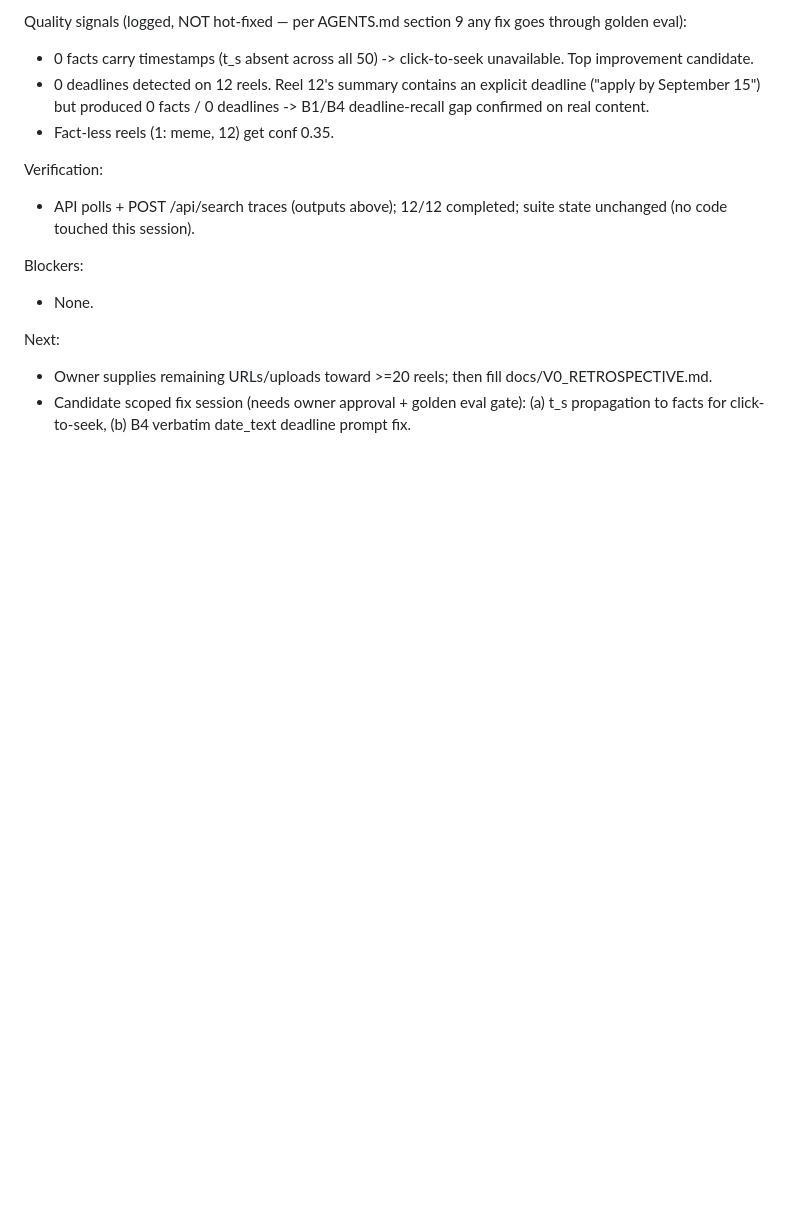
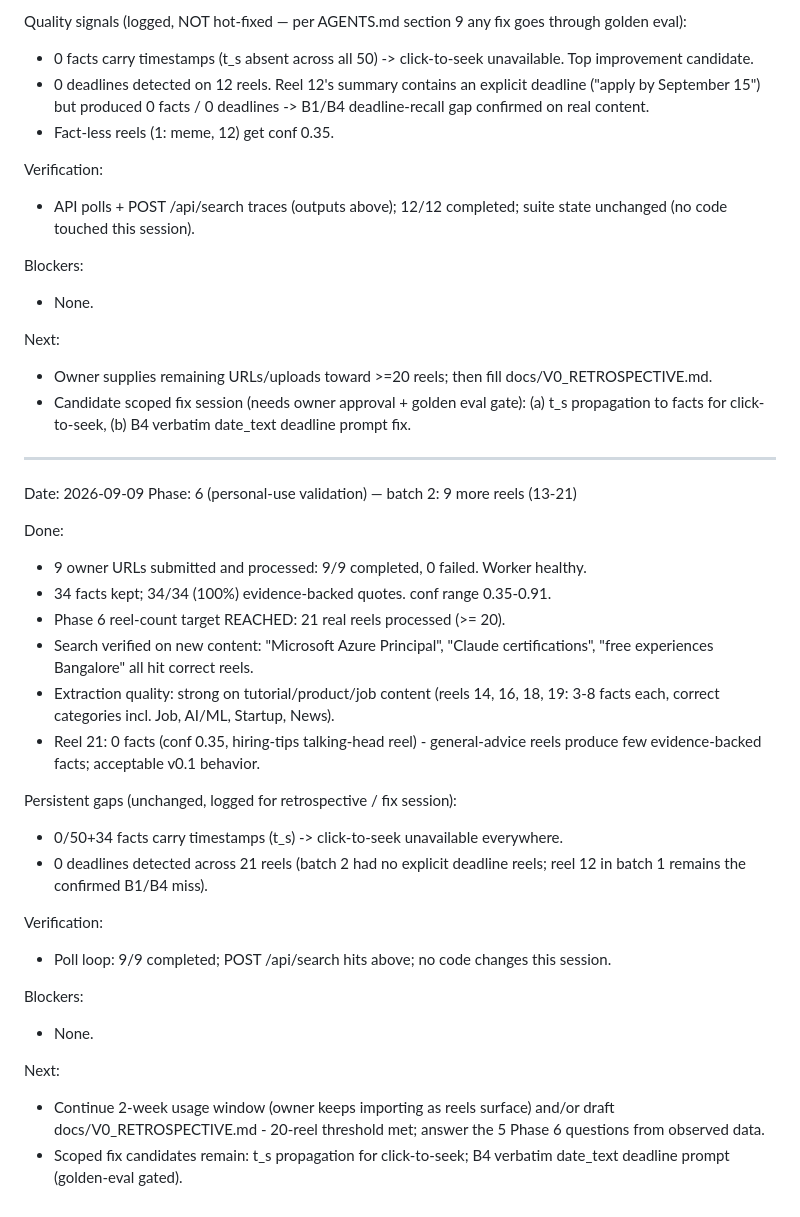
Before and after one commit to ParamJaiswal/reelvault, a Markdown page: docs/SESSION_HANDOFF.md, the part around the change. Rendered like a GitHub page; blank space fills up the shorter version.

Commit message:
docs: phase 6 batch 2 report - 21/20 reels target reached, search verified

```diff
--- a/docs/SESSION_HANDOFF.md
+++ b/docs/SESSION_HANDOFF.md
@@ -438,3 +438,30 @@ Blockers:
 Next:
 - Owner supplies remaining URLs/uploads toward >=20 reels; then fill docs/V0_RETROSPECTIVE.md.
 - Candidate scoped fix session (needs owner approval + golden eval gate): (a) t_s propagation to facts for click-to-seek, (b) B4 verbatim date_text deadline prompt fix.
+
+---
+
+Date: 2026-09-09
+Phase: 6 (personal-use validation) — batch 2: 9 more reels (13-21)
+
+Done:
+- 9 owner URLs submitted and processed: 9/9 completed, 0 failed. Worker healthy.
+- 34 facts kept; 34/34 (100%) evidence-backed quotes. conf range 0.35-0.91.
+- Phase 6 reel-count target REACHED: 21 real reels processed (>= 20).
+- Search verified on new content: "Microsoft Azure Principal", "Claude certifications", "free experiences Bangalore" all hit correct reels.
+- Extraction quality: strong on tutorial/product/job content (reels 14, 16, 18, 19: 3-8 facts each, correct categories incl. Job, AI/ML, Startup, News).
+- Reel 21: 0 facts (conf 0.35, hiring-tips talking-head reel) - general-advice reels produce few evidence-backed facts; acceptable v0.1 behavior.
+
+Persistent gaps (unchanged, logged for retrospective / fix session):
+- 0/50+34 facts carry timestamps (t_s) -> click-to-seek unavailable everywhere.
+- 0 deadlines detected across 21 reels (batch 2 had no explicit deadline reels; reel 12 in batch 1 remains the confirmed B1/B4 miss).
+
+Verification:
+- Poll loop: 9/9 completed; POST /api/search hits above; no code changes this session.
+
+Blockers:
+- None.
+
+Next:
+- Continue 2-week usage window (owner keeps importing as reels surface) and/or draft docs/V0_RETROSPECTIVE.md - 20-reel threshold met; answer the 5 Phase 6 questions from observed data.
+- Scoped fix candidates remain: t_s propagation for click-to-seek; B4 verbatim date_text deadline prompt (golden-eval gated).
```
